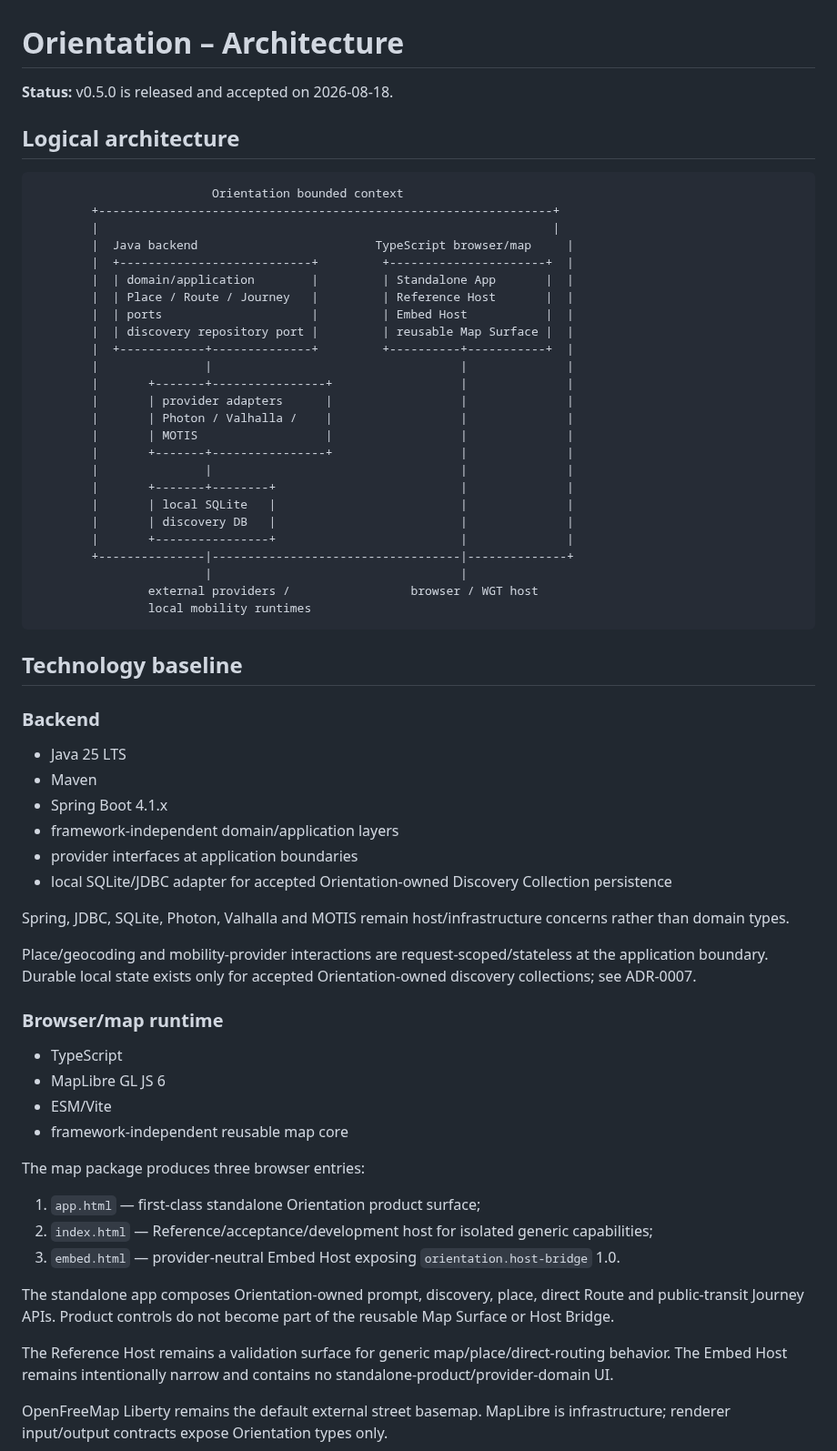
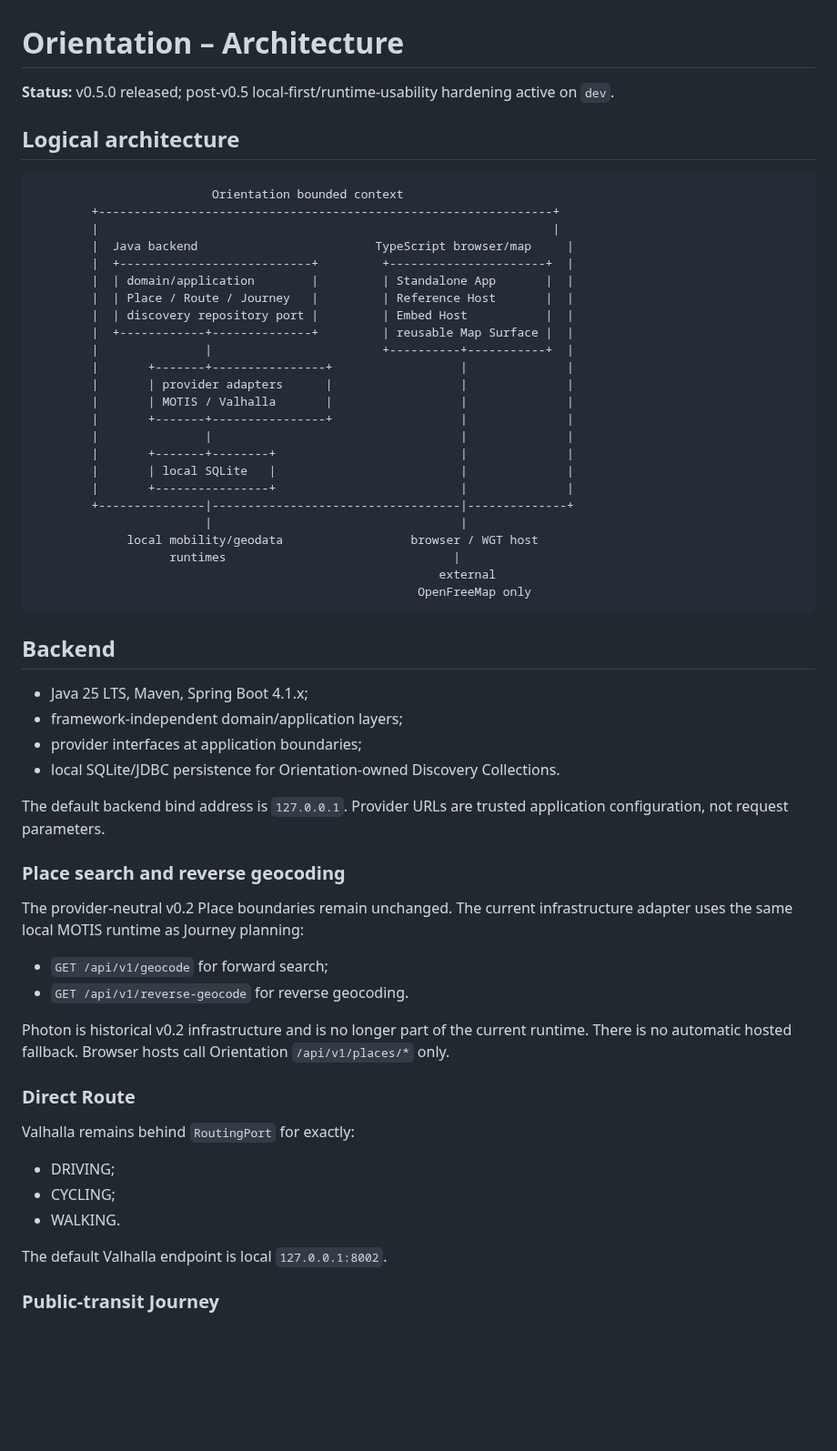
Before and after one commit to wgt-system/orientation, a Markdown page: docs/10_ARCHITECTURE.md, the part around one of its changes. Shown at 91% size. GitHub-like rendering; blank space fills up the shorter version.

Commit message:
Align architecture with local-first provider topology

````diff
--- a/docs/10_ARCHITECTURE.md
+++ b/docs/10_ARCHITECTURE.md
@@ -1,6 +1,6 @@
 # Orientation – Architecture
 
-**Status:** v0.5.0 is released and accepted on 2026-08-18.
+**Status:** v0.5.0 released; post-v0.5 local-first/runtime-usability hardening active on `dev`.
 
 ## Logical architecture
 
@@ -12,57 +12,52 @@
         |  +---------------------------+         +----------------------+  |
         |  | domain/application        |         | Standalone App       |  |
         |  | Place / Route / Journey   |         | Reference Host       |  |
-        |  | ports                     |         | Embed Host           |  |
-        |  | discovery repository port |         | reusable Map Surface |  |
-        |  +------------+--------------+         +----------+-----------+  |
-        |               |                                   |              |
+        |  | discovery repository port |         | Embed Host           |  |
+        |  +------------+--------------+         | reusable Map Surface |  |
+        |               |                        +----------+-----------+  |
         |       +-------+----------------+                  |              |
         |       | provider adapters      |                  |              |
-        |       | Photon / Valhalla /    |                  |              |
-        |       | MOTIS                  |                  |              |
+        |       | MOTIS / Valhalla       |                  |              |
         |       +-------+----------------+                  |              |
         |               |                                   |              |
         |       +-------+--------+                          |              |
         |       | local SQLite   |                          |              |
-        |       | discovery DB   |                          |              |
         |       +----------------+                          |              |
         +---------------|-----------------------------------|--------------+
                         |                                   |
-                external providers /                 browser / WGT host
-                local mobility runtimes
+             local mobility/geodata                  browser / WGT host
+                   runtimes                                |
+                                                         external
+                                                      OpenFreeMap only
 ```
 
-## Technology baseline
+## Backend
 
-### Backend
+- Java 25 LTS, Maven, Spring Boot 4.1.x;
+- framework-independent domain/application layers;
+- provider interfaces at application boundaries;
+- local SQLite/JDBC persistence for Orientation-owned Discovery Collections.
 
-- Java 25 LTS
-- Maven
-- Spring Boot 4.1.x
-- framework-independent domain/application layers
-- provider interfaces at application boundaries
-- local SQLite/JDBC adapter for accepted Orientation-owned Discovery Collection persistence
+The default backend bind address is `127.0.0.1`. Provider URLs are trusted application configuration, not request parameters.
 
-Spring, JDBC, SQLite, Photon, Valhalla and MOTIS remain host/infrastructure concerns rather than domain types.
+### Place search and reverse geocoding
 
-Place/geocoding and mobility-provider interactions are request-scoped/stateless at the application boundary. Durable local state exists only for accepted Orientation-owned discovery collections; see ADR-0007.
+The provider-neutral v0.2 Place boundaries remain unchanged. The current infrastructure adapter uses the same local MOTIS runtime as Journey planning:
 
-### Browser/map runtime
+- `GET /api/v1/geocode` for forward search;
+- `GET /api/v1/reverse-geocode` for reverse geocoding.
 
-- TypeScript
-- MapLibre GL JS 6
-- ESM/Vite
-- framework-independent reusable map core
+Photon is historical v0.2 infrastructure and is no longer part of the current runtime. There is no automatic hosted fallback. Browser hosts call Orientation `/api/v1/places/*` only.
 
-The map package produces three browser entries:
+### Direct Route
 
-1. `app.html` — first-class standalone Orientation product surface;
-2. `index.html` — Reference/acceptance/development host for isolated generic capabilities;
-3. `embed.html` — provider-neutral Embed Host exposing `orientation.host-bridge` 1.0.
+Valhalla remains behind `RoutingPort` for exactly:
 
-The standalone app composes Orientation-owned prompt, discovery, place, direct Route and public-transit Journey APIs. Product controls do not become part of the reusable Map Surface or Host Bridge.
+- DRIVING;
+- CYCLING;
+- WALKING.
 
-The Reference Host remains a validation surface for generic map/place/direct-routing behavior. The Embed Host remains intentionally narrow and contains no standalone-product/provider-domain UI.
+The default Valhalla endpoint is local `127.0.0.1:8002`.
 
-OpenFreeMap Liberty remains the default external street basemap. MapLibre is infrastructure; renderer input/output contracts expose Orientation types only.
+### Public-transit Journey
 
````
Also changed, not shown: other parts of docs/10_ARCHITECTURE.md (+58 -103 lines).
